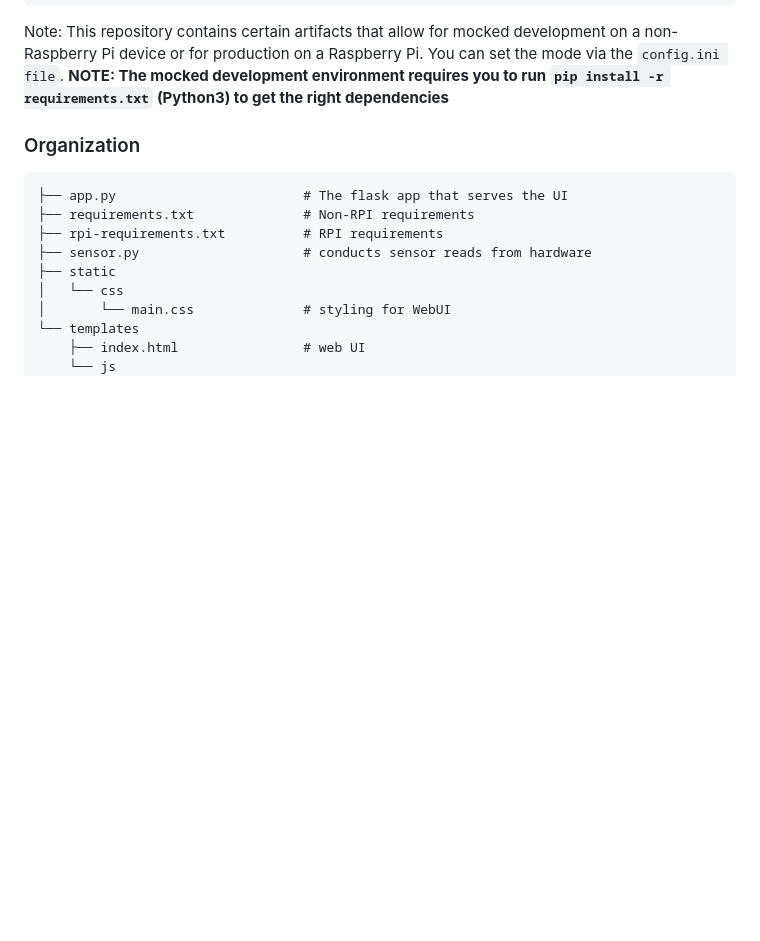
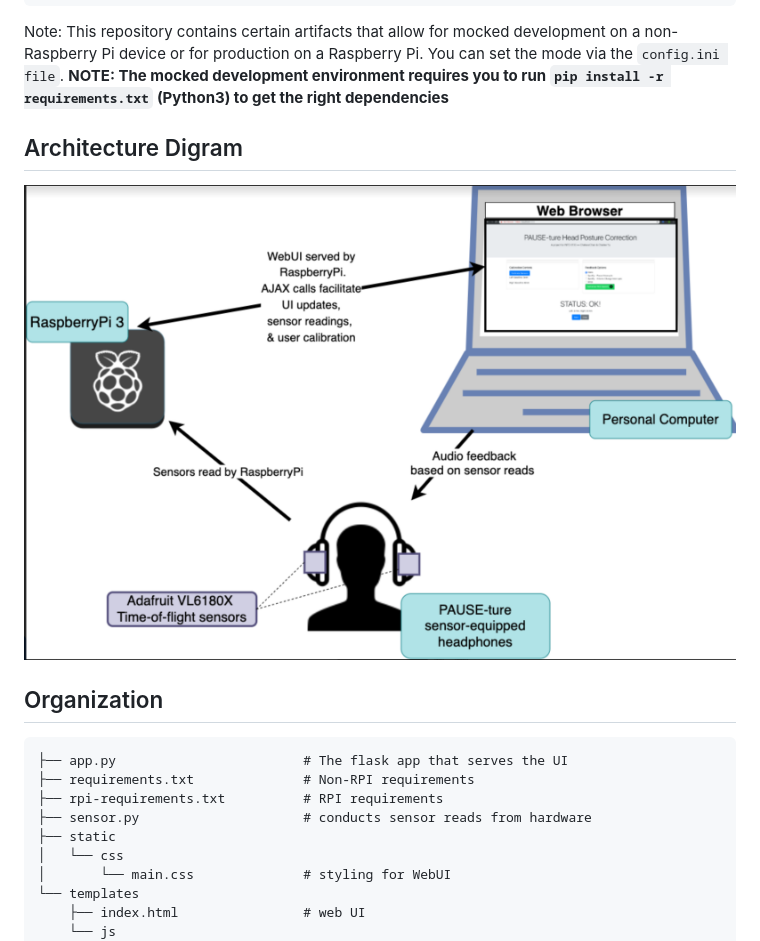
Before and after one commit to charlesyu108/PAUSE-ture-Head-Posture-Correction, a Markdown page: README.md, the part around the change printed below. Rendered like a GitHub page; pictures changed too: assets/architecture.png (added); blank space fills up the shorter version.

Commit message:
updated README and include writeup

````diff
--- a/README.md
+++ b/README.md
@@ -37,7 +43,11 @@ This repository contains certain artifacts that allow for mocked development
 on a non-Raspberry Pi device or for production on a Raspberry Pi. You can set the mode via the `config.ini file`.
 **NOTE: The mocked development environment requires you to run `pip install -r requirements.txt` (Python3) to get the right dependencies**
 
-### Organization ###
+## Architecture Digram
+
+![Architecture Diagram](assets/architecture.png)
+
+## Organization
 ```
 ├── app.py                        # The flask app that serves the UI
 ├── requirements.txt              # Non-RPI requirements
````
Also changed, not shown: other parts of README.md (+6 -0 lines), 3 other files.
